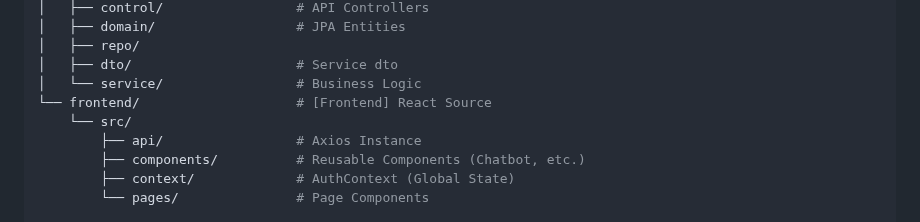
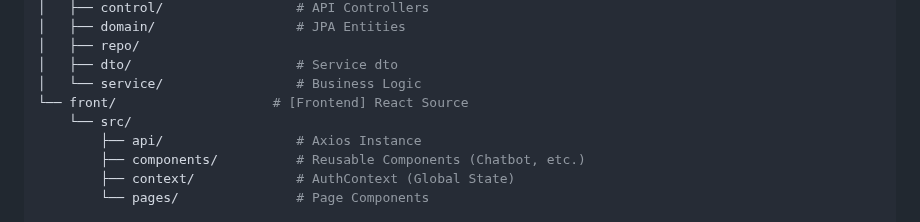
Before and after one commit to LeeJaeHyun-git/Ats, a Markdown page: README.md, the part around the change. Drawn GitHub-style.

```diff
--- a/README.md
+++ b/README.md
@@ -144,7 +144,7 @@ Ats/
 │   ├── repo/
 │   ├── dto/                     # Service dto
 │   └── service/                 # Business Logic
-└── frontend/                    # [Frontend] React Source
+└── front/                    # [Frontend] React Source
     └── src/
         ├── api/                 # Axios Instance
         ├── components/          # Reusable Components (Chatbot, etc.)
```
